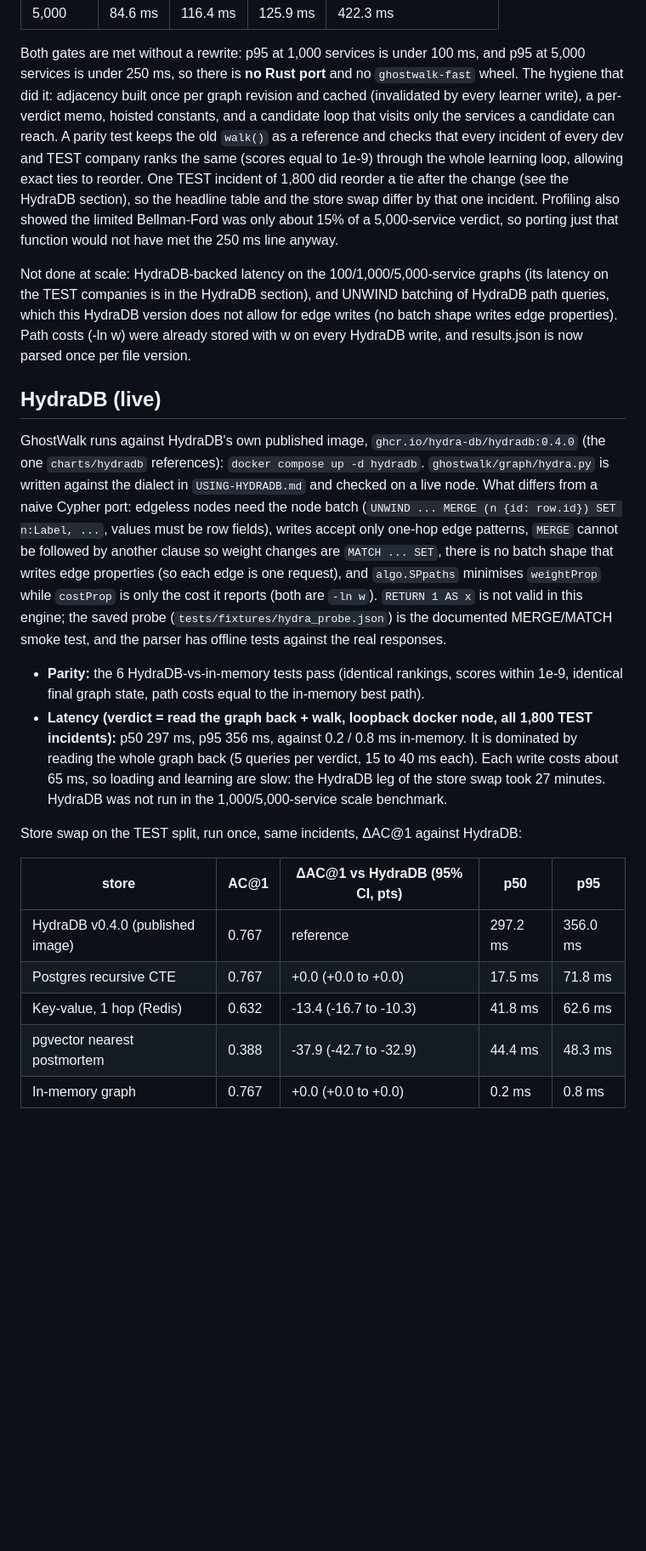
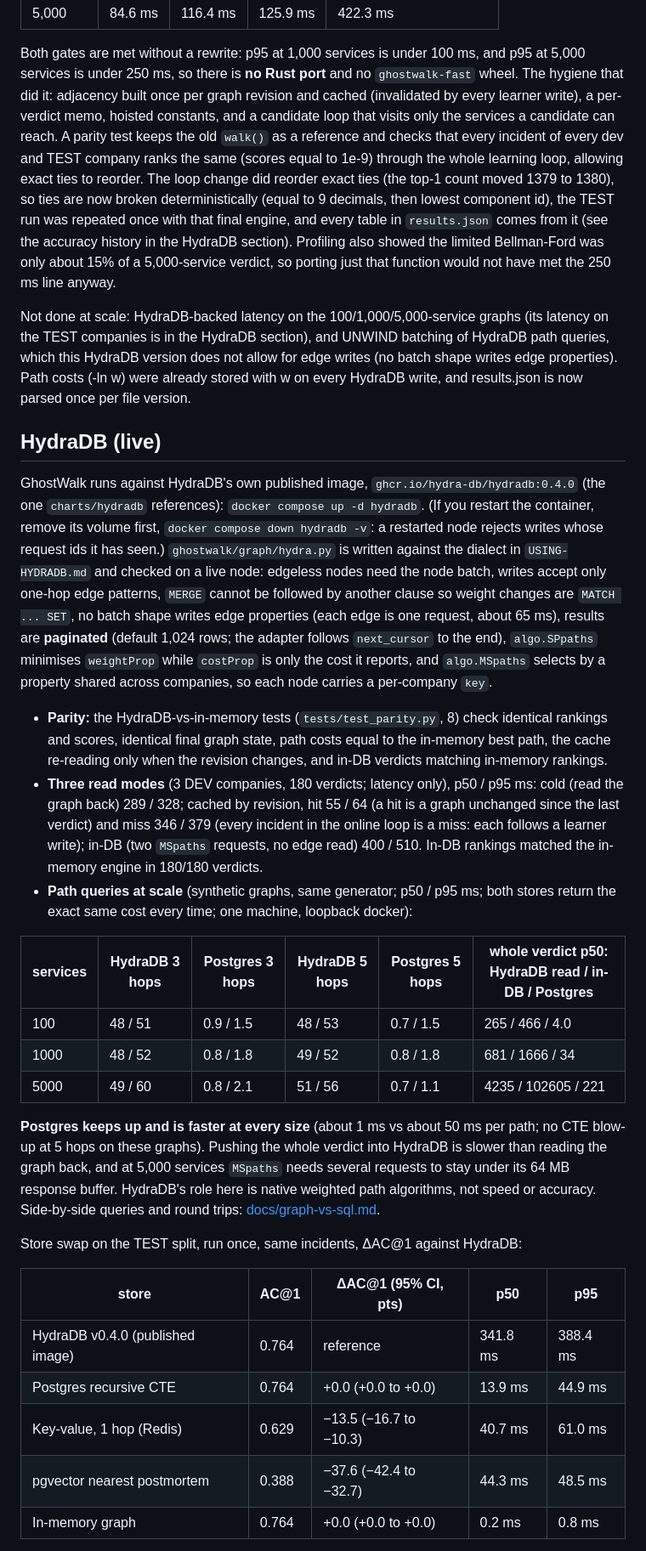
Before and after one commit to redcode333/GhostWalk, a Markdown page: README.md, the part around one of its changes. Shown at 85% size. Drawn GitHub-style; blank space fills up the shorter version.

Commit message:
final TEST run with the final engine (deterministic tie-break): results.json, scale and HydraDB latency sections restored, docs/graph-vs-sql.md, proof card, README numbers regenerated

```diff
--- a/README.md
+++ b/README.md
@@ -110,8 +122,9 @@ same tier mix as the benchmark, and writes the `latency` section of `results.jso
 Both gates are met without a rewrite: p95 at 1,000 services is under 100 ms, and p95 at 5,000 services is under 250 ms, so there is **no Rust port** and
 no `ghostwalk-fast` wheel. The hygiene that did it: adjacency built once per graph revision and cached (invalidated by every learner write), a per-verdict
 memo, hoisted constants, and a candidate loop that visits only the services a candidate can reach. A parity test keeps the old `walk()` as a reference and
-checks that every incident of every dev and TEST company ranks the same (scores equal to 1e-9) through the whole learning loop, allowing exact ties to reorder. One TEST
-incident of 1,800 did reorder a tie after the change (see the HydraDB section), so the headline table and the store swap differ by that one incident. Profiling also showed the limited Bellman-Ford was only about 15% of a 5,000-service verdict, so porting just that function
+checks that every incident of every dev and TEST company ranks the same (scores equal to 1e-9) through the whole learning loop, allowing exact ties to reorder. The loop change did
+reorder exact ties (the top-1 count moved 1379 to 1380), so ties are now broken deterministically (equal to 9 decimals, then lowest component id), the TEST run was repeated once
+with that final engine, and every table in `results.json` comes from it (see the accuracy history in the HydraDB section). Profiling also showed the limited Bellman-Ford was only about 15% of a 5,000-service verdict, so porting just that function
 would not have met the 250 ms line anyway.
 
 Not done at scale: HydraDB-backed latency on the 100/1,000/5,000-service graphs (its latency on the TEST companies is in the HydraDB section), and UNWIND batching of HydraDB path queries, which this HydraDB version does not allow for edge writes (no batch shape writes edge properties).
@@ -119,24 +132,37 @@ Path costs (-ln w) were already stored with w on every HydraDB write, and result
 
 ## HydraDB (live)
 GhostWalk runs against HydraDB's own published image, `ghcr.io/hydra-db/hydradb:0.4.0` (the one `charts/hydradb` references): `docker compose up -d hydradb`.
-`ghostwalk/graph/hydra.py` is written against the dialect in `USING-HYDRADB.md` and checked on a live node. What differs from a naive Cypher port:
-edgeless nodes need the node batch (`UNWIND ... MERGE (n {id: row.id}) SET n:Label, ...`, values must be row fields), writes accept only one-hop edge patterns,
-`MERGE` cannot be followed by another clause so weight changes are `MATCH ... SET`, there is no batch shape that writes edge properties (so each edge is one request),
-and `algo.SPpaths` minimises `weightProp` while `costProp` is only the cost it reports (both are `-ln w`). `RETURN 1 AS x` is not valid in this engine; the saved probe
-(`tests/fixtures/hydra_probe.json`) is the documented MERGE/MATCH smoke test, and the parser has offline tests against the real responses.
+(If you restart the container, remove its volume first, `docker compose down hydradb -v`: a restarted node rejects writes whose request ids it has seen.)
+`ghostwalk/graph/hydra.py` is written against the dialect in `USING-HYDRADB.md` and checked on a live node: edgeless nodes need the node batch, writes accept only one-hop
+edge patterns, `MERGE` cannot be followed by another clause so weight changes are `MATCH ... SET`, no batch shape writes edge properties (each edge is one request, about
+65 ms), results are **paginated** (default 1,024 rows; the adapter follows `next_cursor` to the end), `algo.SPpaths` minimises `weightProp` while `costProp` is only
+the cost it reports, and `algo.MSpaths` selects by a property shared across companies, so each node carries a per-company `key`.
 
-- **Parity:** the 6 HydraDB-vs-in-memory tests pass (identical rankings, scores within 1e-9, identical final graph state, path costs equal to the in-memory best path).
-- **Latency (verdict = read the graph back + walk, loopback docker node, all 1,800 TEST incidents):** p50 297 ms, p95 356 ms,
-  against 0.2 / 0.8 ms in-memory. It is dominated by reading the whole graph back (5 queries per verdict, 15 to 40 ms each).
-  Each write costs about 65 ms, so loading and learning are slow: the HydraDB leg of the store swap took 27 minutes. HydraDB was not run in the 1,000/5,000-service scale benchmark.
+- **Parity:** the HydraDB-vs-in-memory tests (`tests/test_parity.py`, 8) check identical rankings and scores, identical final graph state, path costs equal to the in-memory best path,
+  the cache re-reading only when the revision changes, and in-DB verdicts matching in-memory rankings.
+- **Three read modes** (3 DEV companies, 180 verdicts; latency only), p50 / p95 ms: cold (read the graph back) 289 / 328;
+  cached by revision, hit 55 / 64 (a hit is a graph unchanged since the last verdict) and miss 346 / 379
+  (every incident in the online loop is a miss: each follows a learner write); in-DB (two `MSpaths` requests, no edge read) 400 / 510.
+  In-DB rankings matched the in-memory engine in 180/180 verdicts.
+- **Path queries at scale** (synthetic graphs, same generator; p50 / p95 ms; both stores return the exact same cost every time; one machine, loopback docker):
+
+| services | HydraDB 3 hops | Postgres 3 hops | HydraDB 5 hops | Postgres 5 hops | whole verdict p50: HydraDB read / in-DB / Postgres |
+|---|---|---|---|---|---|
+| 100 | 48 / 51 | 0.9 / 1.5 | 48 / 53 | 0.7 / 1.5 | 265 / 466 / 4.0 |
+| 1000 | 48 / 52 | 0.8 / 1.8 | 49 / 52 | 0.8 / 1.8 | 681 / 1666 / 34 |
+| 5000 | 49 / 60 | 0.8 / 2.1 | 51 / 56 | 0.7 / 1.1 | 4235 / 102605 / 221 |
+
+  **Postgres keeps up and is faster at every size** (about 1 ms vs about 50 ms per path; no CTE blow-up at 5 hops on these graphs). Pushing the whole verdict into HydraDB is slower than reading
+  the graph back, and at 5,000 services `MSpaths` needs several requests to stay under its 64 MB response buffer. HydraDB's role here is native weighted path algorithms, not speed or accuracy.
+  Side-by-side queries and round trips: [docs/graph-vs-sql.md](docs/graph-vs-sql.md).
 
 Store swap on the TEST split, run once, same incidents, ΔAC@1 against HydraDB:
 
-| store | AC@1 | ΔAC@1 vs HydraDB (95% CI, pts) | p50 | p95 |
+| store | AC@1 | ΔAC@1 (95% CI, pts) | p50 | p95 |
 |---|---|---|---|---|
-| HydraDB v0.4.0 (published image) | 0.767 | reference | 297.2 ms | 356.0 ms |
-| Postgres recursive CTE | 0.767 | +0.0 (+0.0 to +0.0) | 17.5 ms | 71.8 ms |
-| Key-value, 1 hop (Redis) | 0.632 | -13.4 (-16.7 to -10.3) | 41.8 ms | 62.6 ms |
-| pgvector nearest postmortem | 0.388 | -37.9 (-42.7 to -32.9) | 44.4 ms | 48.3 ms |
-| In-memory graph | 0.767 | +0.0 (+0.0 to +0.0) | 0.2 ms | 0.8 ms |
+| HydraDB v0.4.0 (published image) | 0.764 | reference | 341.8 ms | 388.4 ms |
+| Postgres recursive CTE | 0.764 | +0.0 (+0.0 to +0.0) | 13.9 ms | 44.9 ms |
+| Key-value, 1 hop (Redis) | 0.629 | −13.5 (−16.7 to −10.3) | 40.7 ms | 61.0 ms |
+| pgvector nearest postmortem | 0.388 | −37.6 (−42.4 to −32.7) | 44.3 ms | 48.5 ms |
+| In-memory graph | 0.764 | +0.0 (+0.0 to +0.0) | 0.2 ms | 0.8 ms |
 
```
Also changed, not shown: other parts of README.md (+23 -7 lines), docs/proof-card.png, 3 other files.
